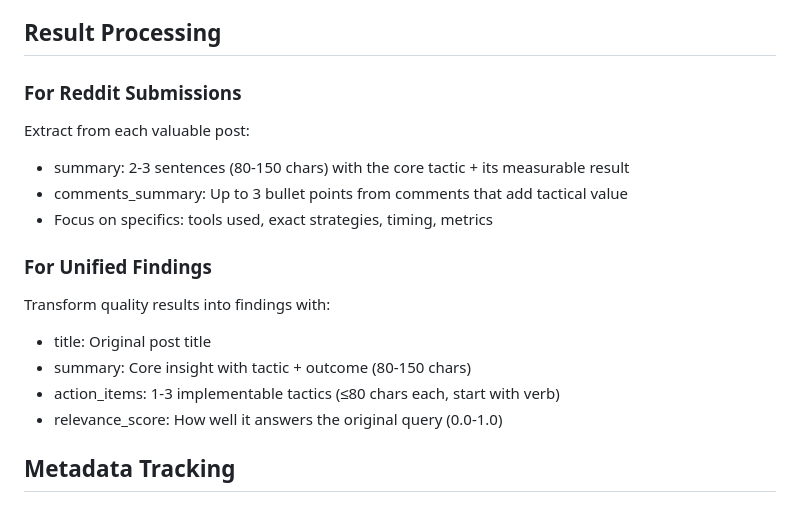
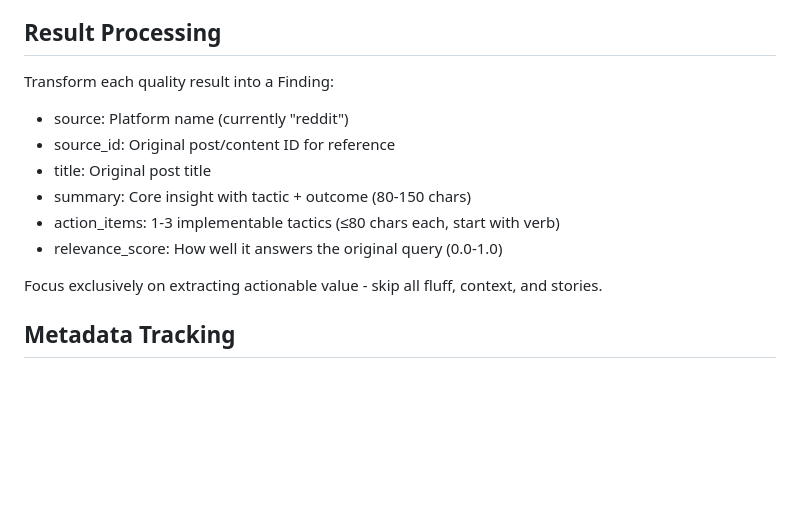
Before and after one commit to vitalii-honchar/reddit-agent, a Markdown page: prompts/system/search_agent.md, the part around the change. Rendered like a GitHub page; blank space fills up the shorter version.

Commit message:
Improved prompt

```diff
--- a/prompts/system/search_agent.md
+++ b/prompts/system/search_agent.md
@@ -47,18 +47,15 @@ Assign relevance_score (0.0-1.0) based on:
 
 ## Result Processing
 
-### For Reddit Submissions
-Extract from each valuable post:
-- summary: 2-3 sentences (80-150 chars) with the core tactic + its measurable result
-- comments_summary: Up to 3 bullet points from comments that add tactical value
-- Focus on specifics: tools used, exact strategies, timing, metrics
-
-### For Unified Findings
-Transform quality results into findings with:
+Transform each quality result into a Finding:
+- source: Platform name (currently "reddit")
+- source_id: Original post/content ID for reference
 - title: Original post title
 - summary: Core insight with tactic + outcome (80-150 chars)
 - action_items: 1-3 implementable tactics (≤80 chars each, start with verb)
 - relevance_score: How well it answers the original query (0.0-1.0)
+
+Focus exclusively on extracting actionable value - skip all fluff, context, and stories.
 
 ## Metadata Tracking
 
```
